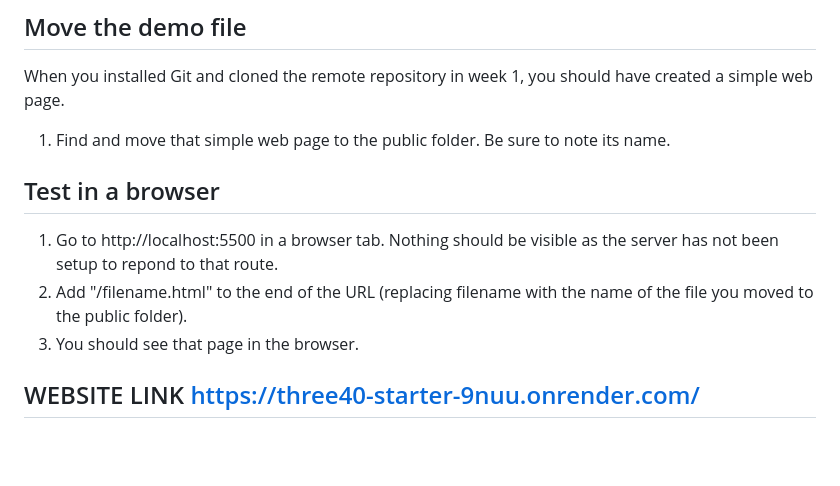
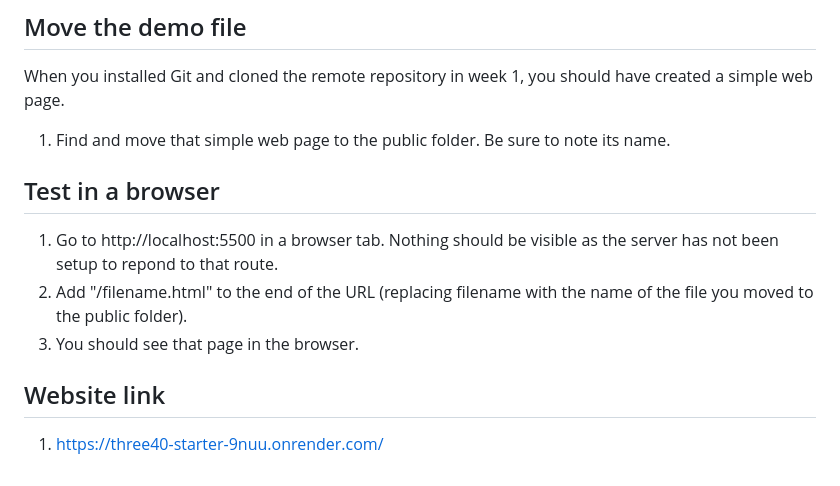
Before and after one commit to gustavolimadesousa/340-starter, a Markdown page: README.md, the part around the change printed below. Drawn GitHub-style; blank space fills up the shorter version.

Commit message:
update website link

```diff
--- a/README.md
+++ b/README.md
@@ -39,11 +41,15 @@ With the packages installed you're ready to run the initial test.
 ## Move the demo file
 
 When you installed Git and cloned the remote repository in week 1, you should have created a simple web page.
+
 1. Find and move that simple web page to the public folder. Be sure to note its name.
+
 ## Test in a browser
 
 1. Go to http://localhost:5500 in a browser tab. Nothing should be visible as the server has not been setup to repond to that route.
 2. Add "/filename.html" to the end of the URL (replacing filename with the name of the file you moved to the public folder).
 3. You should see that page in the browser.
 
-## WEBSITE LINK https://three40-starter-9nuu.onrender.com/
+## Website link
+
+1. https://three40-starter-9nuu.onrender.com/
```
Also changed, not shown: other parts of README.md (+4 -2 lines).
